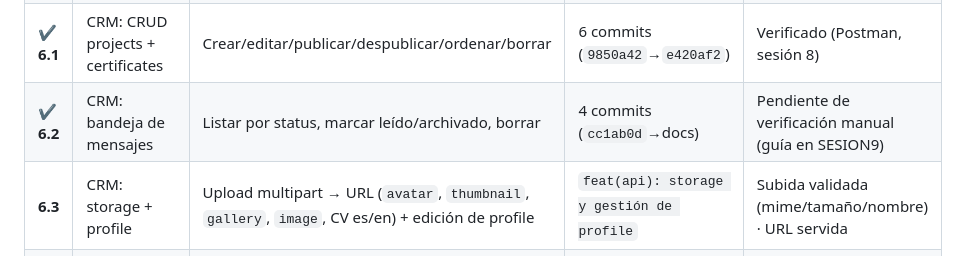
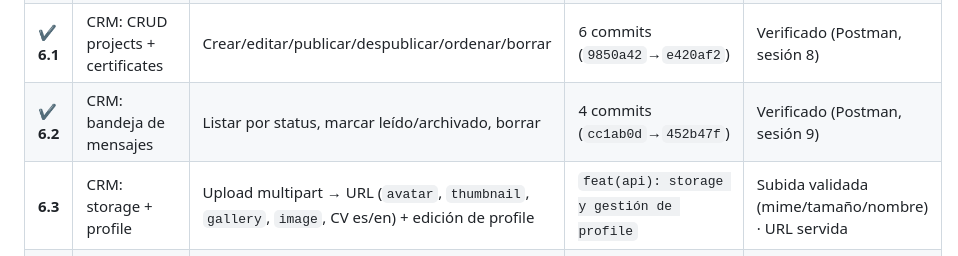
Before and after one commit to pepe1603/pepedev-portfolio, a Markdown page: docs/PLAN-API.md, the part around the change. GitHub-like rendering.

```diff
--- a/docs/PLAN-API.md
+++ b/docs/PLAN-API.md
@@ -28,7 +28,7 @@
 | **5.2** | API pública: certificates | Listado con filtro kind/issuer | 5 commits (`bc103ea`→`2b62369`) | `curl` OK |
 | ✔ **5.3** | API pública: contacto + CV | `POST /contact` (honeypot + rate limit + validación + SMTP + persistencia), redirect CV es/en | `feat(api): contacto y descarga de cv` | Verificado (Postman, sesión 8) |
 | ✔ **6.1** | CRM: CRUD projects + certificates | Crear/editar/publicar/despublicar/ordenar/borrar | 6 commits (`9850a42`→`e420af2`) | Verificado (Postman, sesión 8) |
-| ✔ **6.2** | CRM: bandeja de mensajes | Listar por status, marcar leído/archivado, borrar | 4 commits (`cc1ab0d`→docs) | Pendiente de verificación manual (guía en SESION9) |
+| ✔ **6.2** | CRM: bandeja de mensajes | Listar por status, marcar leído/archivado, borrar | 4 commits (`cc1ab0d`→`452b47f`) | Verificado (Postman, sesión 9) |
 | **6.3** | CRM: storage + profile | Upload multipart → URL (`avatar`, `thumbnail`, `gallery`, `image`, CV es/en) + edición de profile | `feat(api): storage y gestión de profile` | Subida validada (mime/tamaño/nombre) · URL servida |
 | **7** | Contrato y cierre | `docs/API.md` alineado con lo implementado + respuestas de error + Swagger verificado | `docs: contrato openapi verificado y docs de api` | El front puede consumir todo · Swagger UI lo documenta |
 
```
Also changed, not shown: docs/SESION9.md (+10 -6 lines).
